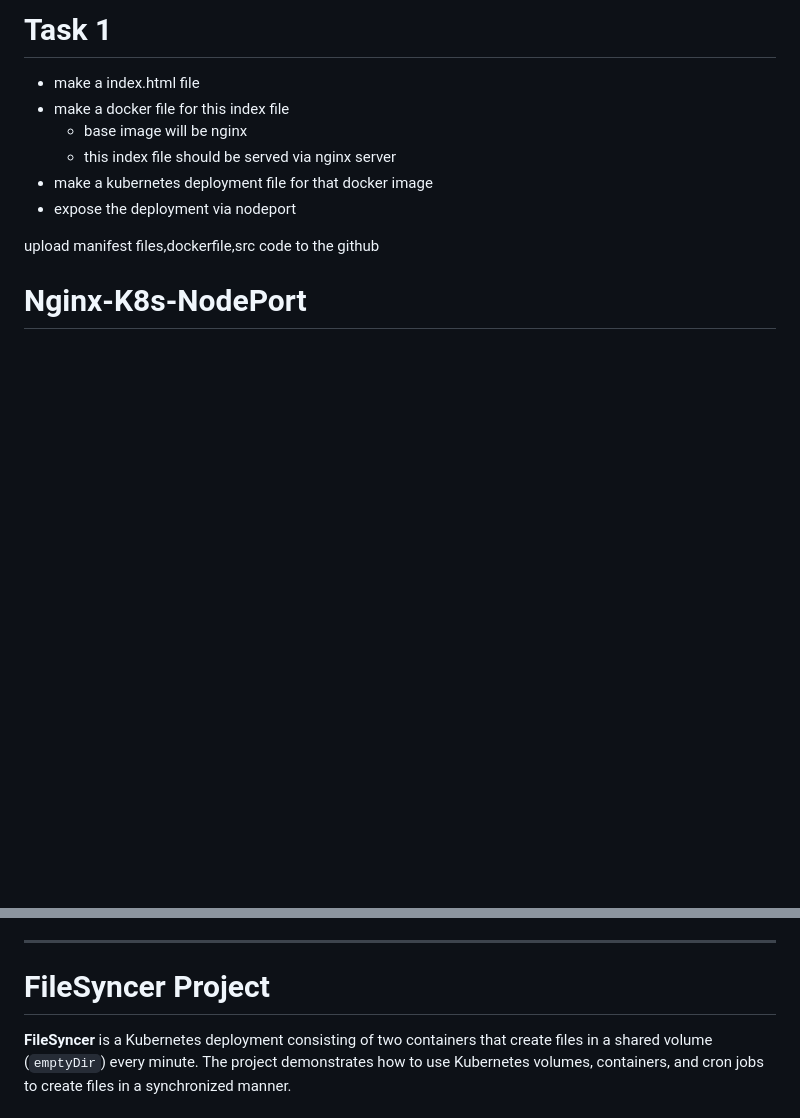
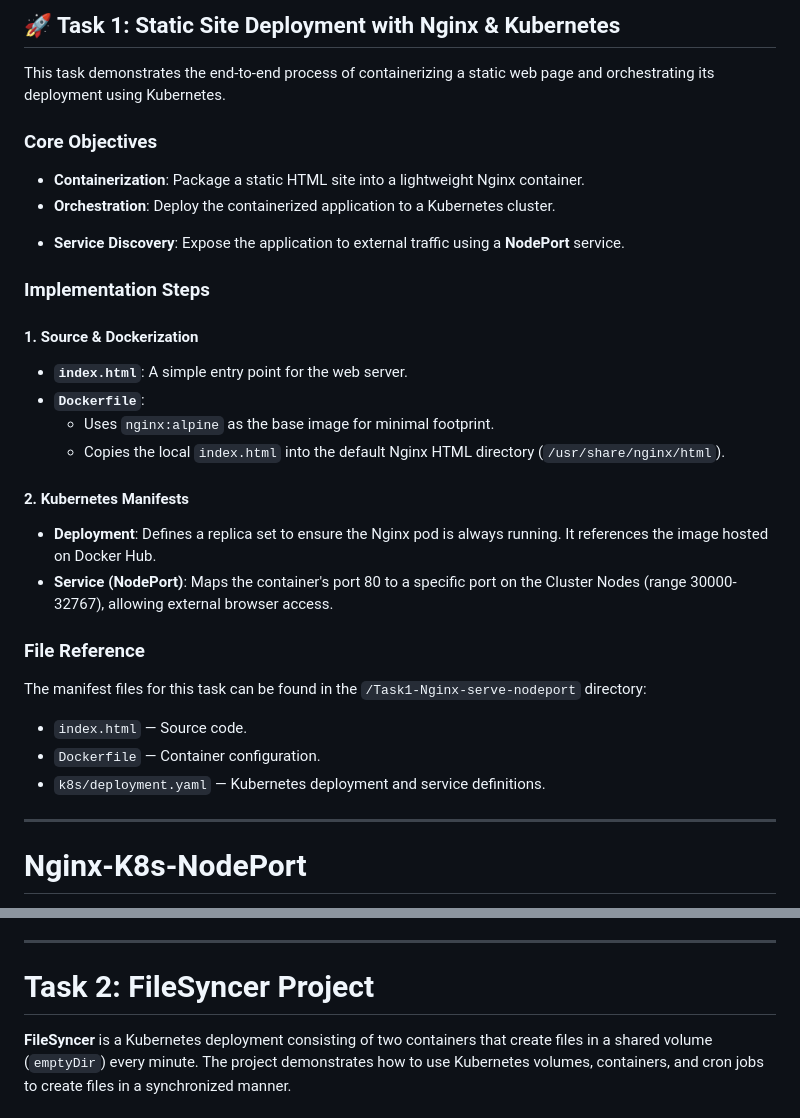
Before and after one commit to shashidas95/Nginx-K8s-NodePort, a Markdown page: Readme.md, 2 parts joined by grey strips. GitHub-like rendering; blank space fills up the shorter version.

Commit message:
Revise Readme.md for Task 1 and Task 2 details
Updated the Readme.md to enhance task descriptions and implementation steps for Task 1 and Task 2. Added core objectives and file references for better clarity.

```diff
--- a/Readme.md
+++ b/Readme.md
@@ -1,13 +1,31 @@
-# Task 1
+## 🚀 Task 1: Static Site Deployment with Nginx & Kubernetes
 
-- make a index.html file
-- make a docker file for this index file
-  - base image will be nginx
-  - this index file should be served via nginx server
-- make a kubernetes deployment file for that docker image
-- expose the deployment via nodeport
+This task demonstrates the end-to-end process of containerizing a static web page and orchestrating its deployment using Kubernetes.
 
-upload manifest files,dockerfile,src code to the github
+### **Core Objectives**
+* **Containerization**: Package a static HTML site into a lightweight Nginx container.
+* **Orchestration**: Deploy the containerized application to a Kubernetes cluster.
+- **Service Discovery**: Expose the application to external traffic using a **NodePort** service.
+
+### **Implementation Steps**
+
+#### **1. Source & Dockerization**
+* **`index.html`**: A simple entry point for the web server.
+* **`Dockerfile`**:
+    * Uses `nginx:alpine` as the base image for minimal footprint.
+    * Copies the local `index.html` into the default Nginx HTML directory (`/usr/share/nginx/html`).
+
+#### **2. Kubernetes Manifests**
+* **Deployment**: Defines a replica set to ensure the Nginx pod is always running. It references the image hosted on Docker Hub.
+* **Service (NodePort)**: Maps the container's port 80 to a specific port on the Cluster Nodes (range 30000-32767), allowing external browser access.
+
+### **File Reference**
+The manifest files for this task can be found in the `/Task1-Nginx-serve-nodeport` directory:
+* `index.html` — Source code.
+* `Dockerfile` — Container configuration.
+* `k8s/deployment.yaml` — Kubernetes deployment and service definitions.
+
+---
 
 # Nginx-K8s-NodePort
 
@@ -186,7 +204,7 @@ kubectl delete -f docker-registry-secret.yaml
 
 ---
 
-# FileSyncer Project
+# Task 2: FileSyncer Project
 
 **FileSyncer** is a Kubernetes deployment consisting of two containers that create files in a shared volume (`emptyDir`) every minute. The project demonstrates how to use Kubernetes volumes, containers, and cron jobs to create files in a synchronized manner.
 
```
